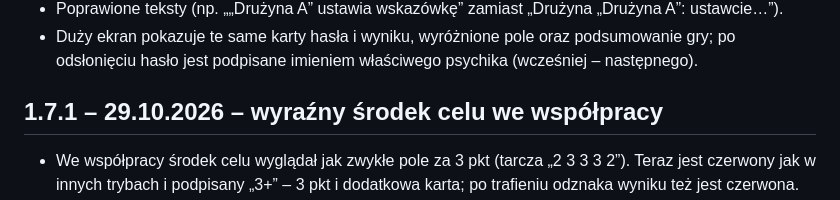
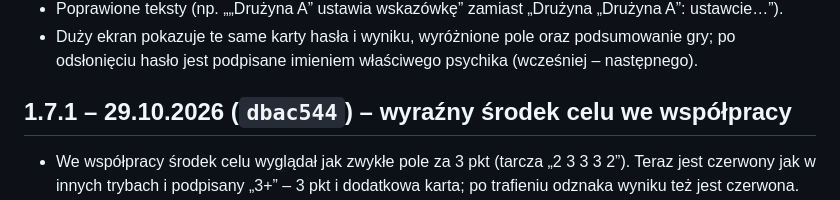
Before and after one commit to matyz55/kragobfitosci, a Markdown page: CHANGELOG.md, the part around the change. Drawn GitHub-style.

Commit message:
Historia zmian: skrót commitu wersji 1.7.1
Co-Authored-By: Claude Opus 5.5 <noreply@anthropic.com>
Claude-Session: https://claude.ai/code/session_01PqXkyQVVQn33DP1Rubg3Mm

```diff
--- a/CHANGELOG.md
+++ b/CHANGELOG.md
@@ -97,7 +97,7 @@
 - Duży ekran pokazuje te same karty hasła i wyniku, wyróżnione pole oraz podsumowanie gry; po odsłonięciu hasło jest
   podpisane imieniem właściwego psychika (wcześniej – następnego).
 
-## 1.7.1 – 29.10.2026 – wyraźny środek celu we współpracy
+## 1.7.1 – 29.10.2026 (`dbac544`) – wyraźny środek celu we współpracy
 
 - We współpracy środek celu wyglądał jak zwykłe pole za 3 pkt (tarcza „2 3 3 3 2”). Teraz jest czerwony jak w innych
   trybach i podpisany „3+” – 3 pkt i dodatkowa karta; po trafieniu odznaka wyniku też jest czerwona.
```
